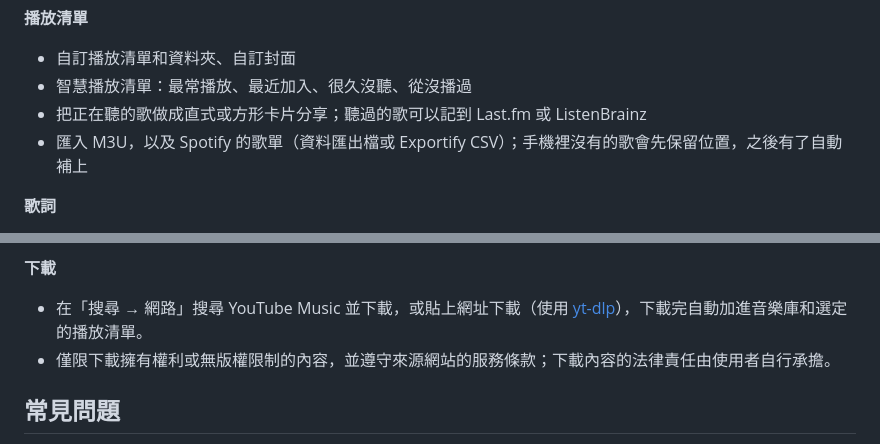
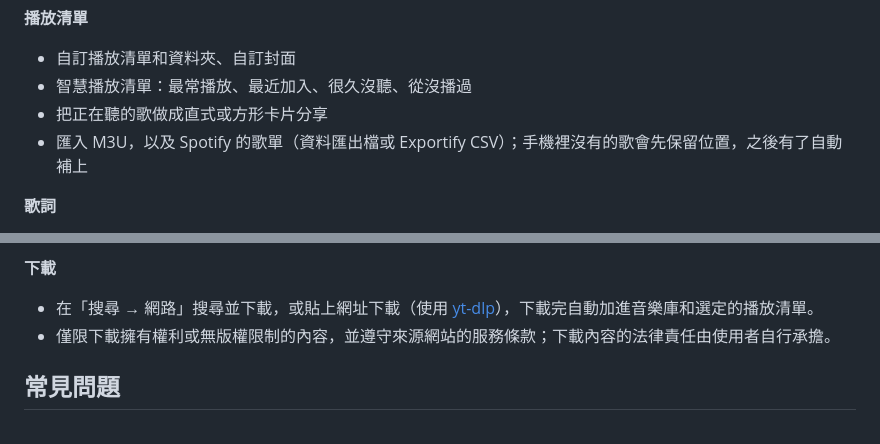
Before and after one commit to HowardWang818/OuOPlayer, a Markdown page: README.md, 2 parts joined by grey strips. GitHub-like rendering.

Commit message:
Fix wording in README for clarity

```diff
--- a/README.md
+++ b/README.md
@@ -93,7 +93,7 @@
 **播放清單**
 - 自訂播放清單和資料夾、自訂封面
 - 智慧播放清單：最常播放、最近加入、很久沒聽、從沒播過
-- 把正在聽的歌做成直式或方形卡片分享；聽過的歌可以記到 Last.fm 或 ListenBrainz
+- 把正在聽的歌做成直式或方形卡片分享
 - 匯入 M3U，以及 Spotify 的歌單（資料匯出檔或 Exportify CSV）；手機裡沒有的歌會先保留位置，之後有了自動補上
 
 **歌詞**
@@ -118,7 +118,7 @@
 - App 內直接更新（Android 和 Windows 安裝版）
 
 **下載**
-- 在「搜尋 → 網路」搜尋 YouTube Music 並下載，或貼上網址下載（使用 [yt-dlp](https://github.com/yt-dlp/yt-dlp)），下載完自動加進音樂庫和選定的播放清單。
+- 在「搜尋 → 網路」搜尋並下載，或貼上網址下載（使用 [yt-dlp](https://github.com/yt-dlp/yt-dlp)），下載完自動加進音樂庫和選定的播放清單。
 - 僅限下載擁有權利或無版權限制的內容，並遵守來源網站的服務條款；下載內容的法律責任由使用者自行承擔。
 
 ## 常見問題
```
